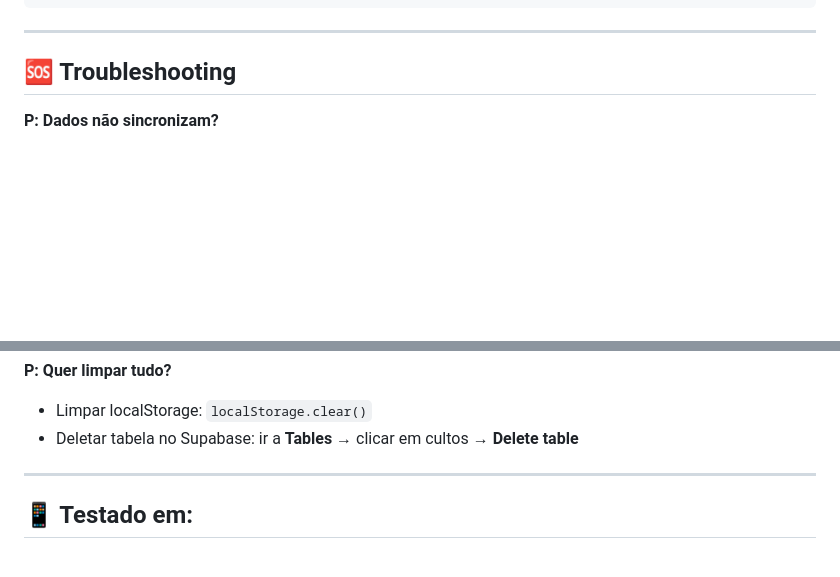
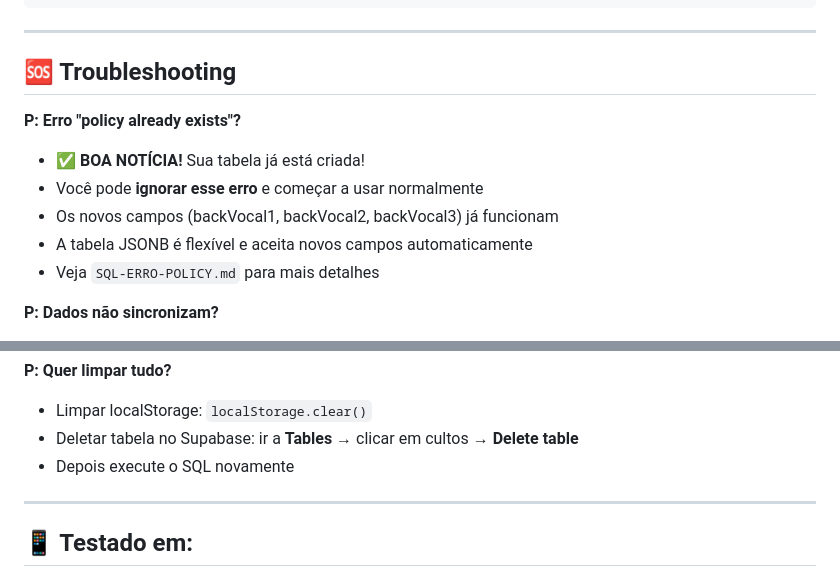
Before and after one commit to lucasrmonteiro07/repertorio-culto, a Markdown page: SUPABASE_SETUP.md, 2 parts joined by grey strips. Drawn GitHub-style; blank space fills up the shorter version.

Commit message:
docs: adicionar solução para erro 'policy already exists'

```diff
--- a/SUPABASE_SETUP.md
+++ b/SUPABASE_SETUP.md
@@ -136,6 +136,13 @@ Cada culto salvo tem:
 
 ## 🆘 Troubleshooting
 
+**P: Erro "policy already exists"?**
+- ✅ **BOA NOTÍCIA!** Sua tabela já está criada!
+- Você pode **ignorar esse erro** e começar a usar normalmente
+- Os novos campos (backVocal1, backVocal2, backVocal3) já funcionam
+- A tabela JSONB é flexível e aceita novos campos automaticamente
+- Veja `SQL-ERRO-POLICY.md` para mais detalhes
+
 **P: Dados não sincronizam?**
 - Verifique se está online (canto superior direito)
 - Cheque console (F12) para erros
@@ -148,6 +155,7 @@ Cada culto salvo tem:
 **P: Quer limpar tudo?**
 - Limpar localStorage: `localStorage.clear()`
 - Deletar tabela no Supabase: ir a **Tables** → clicar em cultos → **Delete table**
+- Depois execute o SQL novamente
 
 ---
 
```
Also changed, not shown: SOLUCAO-POLICY-ERROR.md (added, +154 -0 lines), SQL-ERRO-POLICY.md (added, +39 -0 lines).
